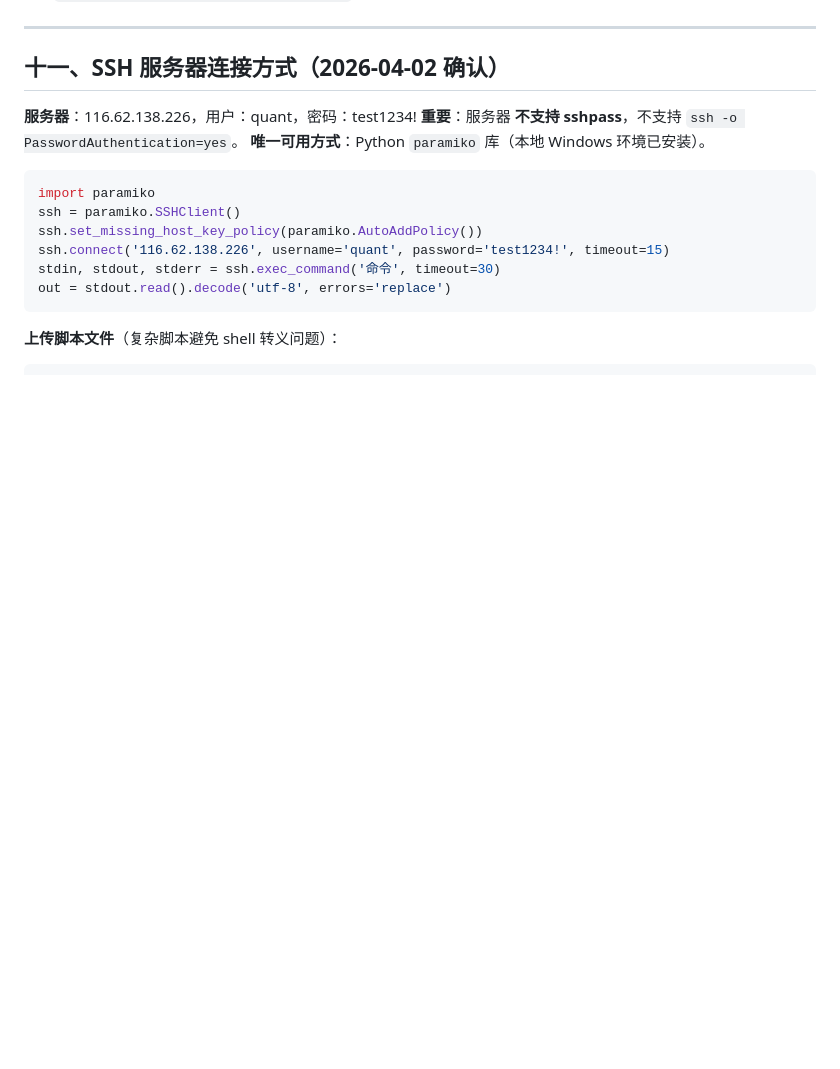
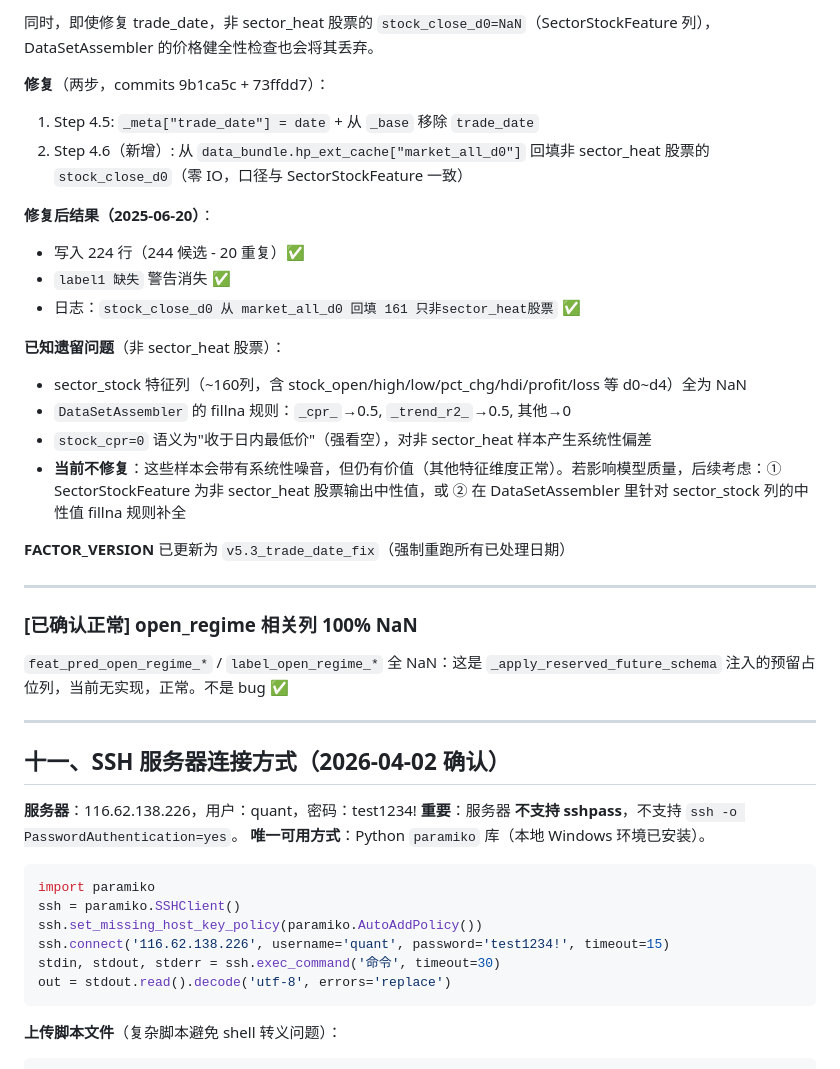
Before and after one commit to ryuwujinngowu/A_QUANT_PRO, a Markdown page: learnEngine/DATASET_TEST_NOTES.md, the part around one of its changes. Drawn GitHub-style; blank space fills up the shorter version.

```diff
--- a/learnEngine/DATASET_TEST_NOTES.md
+++ b/learnEngine/DATASET_TEST_NOTES.md
@@ -283,3 +330,27 @@ echo "PID: $!"
+同时，即使修复 trade_date，非 sector_heat 股票的 `stock_close_d0=NaN`（SectorStockFeature 列），DataSetAssembler 的价格健全性检查也会将其丢弃。
+
+**修复**（两步，commits 9b1ca5c + 73ffdd7）：
+1. Step 4.5: `_meta["trade_date"] = date` + 从 `_base` 移除 `trade_date`
+2. Step 4.6（新增）: 从 `data_bundle.hp_ext_cache["market_all_d0"]` 回填非 sector_heat 股票的 `stock_close_d0`（零 IO，口径与 SectorStockFeature 一致）
+
+**修复后结果（2025-06-20）**：
+- 写入 224 行（244 候选 - 20 重复）✅
+- `label1 缺失` 警告消失 ✅
+- 日志：`stock_close_d0 从 market_all_d0 回填 161 只非sector_heat股票` ✅
+
+**已知遗留问题**（非 sector_heat 股票）：
+- sector_stock 特征列（~160列，含 stock_open/high/low/pct_chg/hdi/profit/loss 等 d0~d4）全为 NaN
+- `DataSetAssembler` 的 fillna 规则：`_cpr_`→0.5, `_trend_r2_`→0.5, 其他→0
+- `stock_cpr=0` 语义为"收于日内最低价"（强看空），对非 sector_heat 样本产生系统性偏差
+- **当前不修复**：这些样本会带有系统性噪音，但仍有价值（其他特征维度正常）。若影响模型质量，后续考虑：① SectorStockFeature 为非 sector_heat 股票输出中性值，或 ② 在 DataSetAssembler 里针对 sector_stock 列的中性值 fillna 规则补全
+
+**FACTOR_VERSION** 已更新为 `v5.3_trade_date_fix`（强制重跑所有已处理日期）
+
+---
+
+### [已确认正常] open_regime 相关列 100% NaN
+
+`feat_pred_open_regime_*` / `label_open_regime_*` 全 NaN：这是 `_apply_reserved_future_schema` 注入的预留占位列，当前无实现，正常。不是 bug ✅
 
 ---
 
```
Also changed, not shown: other parts of learnEngine/DATASET_TEST_NOTES.md (+51 -4 lines).
